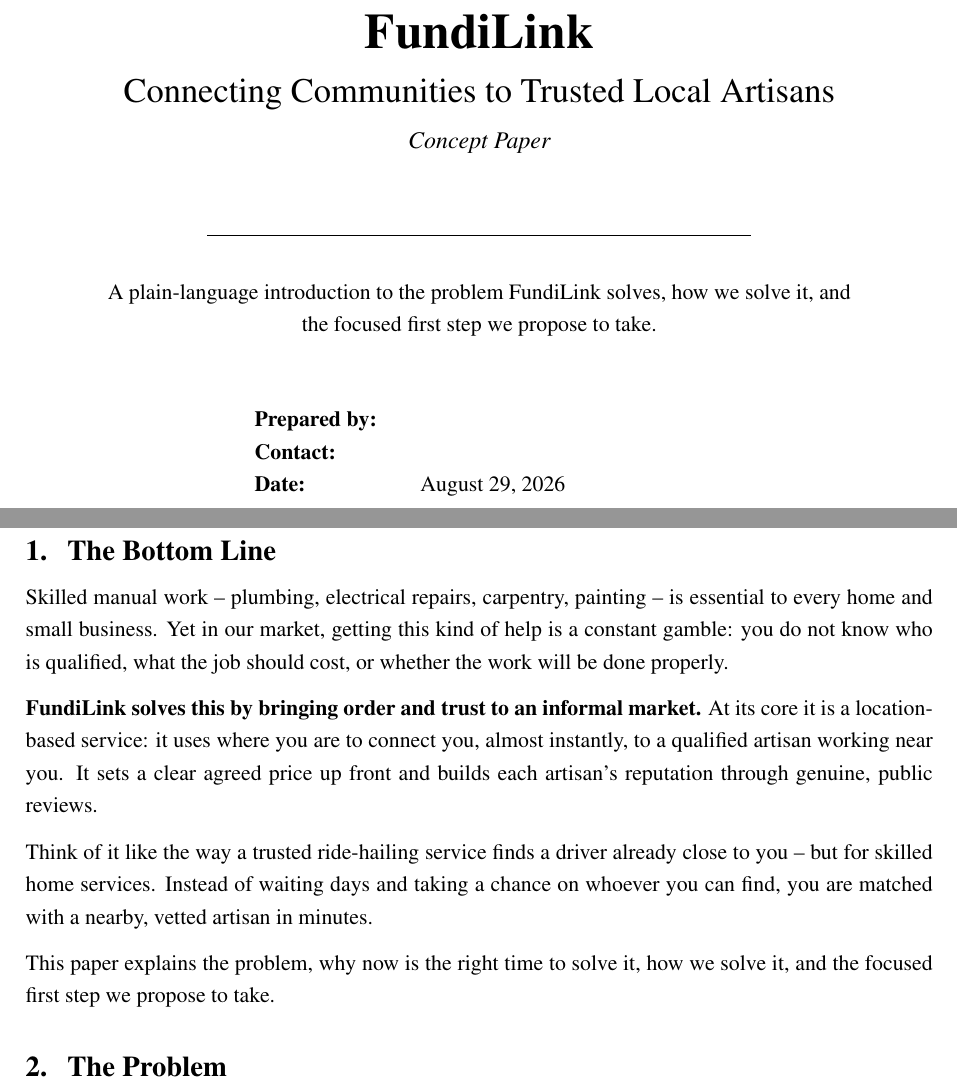
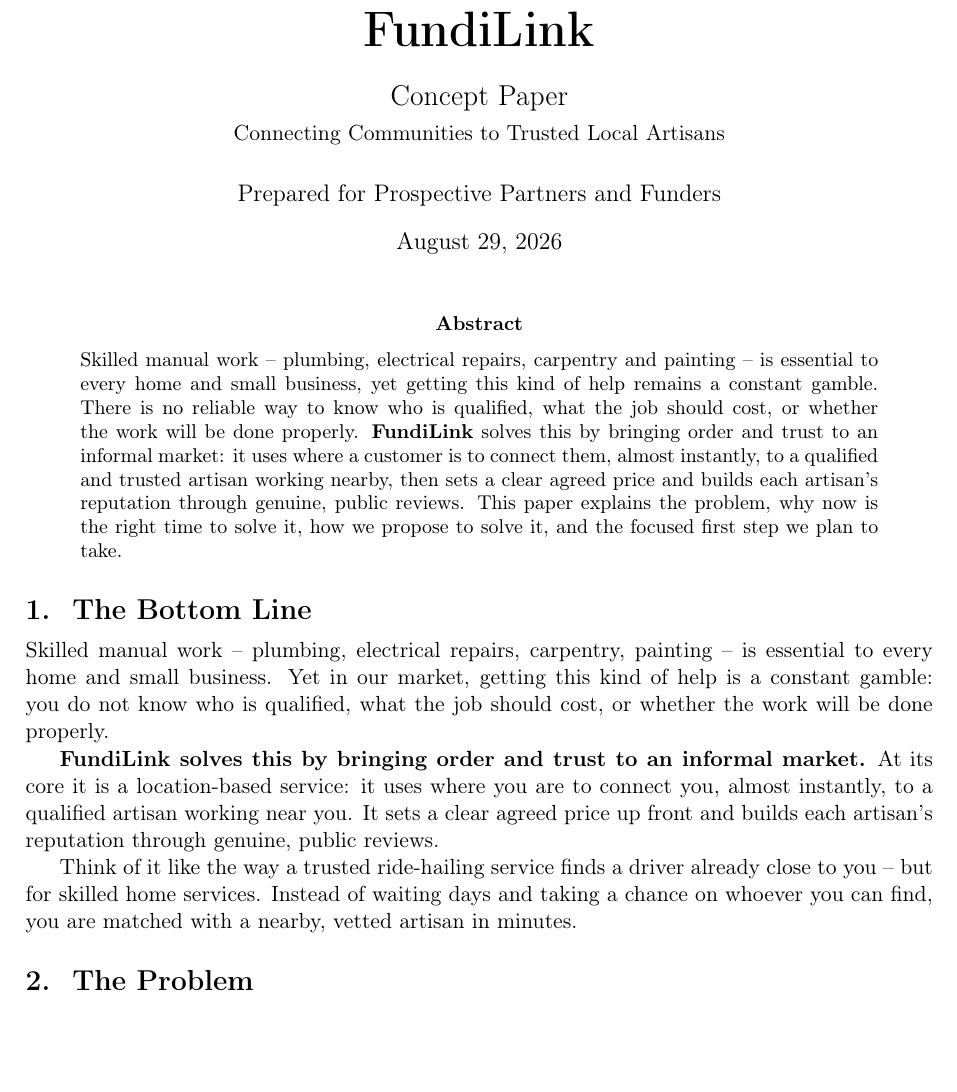
Before and after one commit to Wanderajonah/fundilinkug, a LaTeX paper (fundiLink-concept-paper.tex): two parts of pages 1 and 2 of 5 before the commit and part of page 1 of 4 after it, the two joined at a grey line, cut so that both start at the same text, the shorter picture padded with empty space. Compiled offline with pdfLaTeX.

Commit message:
Format concept paper as formal report with title, author, and abstract
Match the formal report format (centered title, author/date, abstract,
numbered sections) while keeping the plain-language 360-degree content:
problem, why now, how we solve it, focused MVP, and the ask. Payment and
technology content are excluded.

```diff
--- a/fundiLink-concept-paper.tex
+++ b/fundiLink-concept-paper.tex
@@ -41,32 +23,25 @@
+\title{\vspace{-1.5cm}\Huge\textbf{FundiLink}\\[0.5em]
+\Large Concept Paper\\[0.3em]
+\normalsize Connecting Communities to Trusted Local Artisans}
+\author{Prepared for Prospective Partners and Funders}
+\date{\today}
 
 \begin{document}
 
-% ======================= Cover page =======================
-\begin{titlepage}
-\vspace*{4.5cm}
-\begin{center}
-{\Huge\bfseries FundiLink}\\[1.0em]
-{\LARGE Connecting Communities to Trusted Local Artisans}\\[0.6em]
-{\large\itshape Concept Paper}\\[2.5em]
-{\small
-\rule{0.6\textwidth}{0.4pt}
-}\\[2.2em]
-\begin{minipage}{0.85\textwidth}
-\centering
-A plain-language introduction to the problem FundiLink solves, how we
-solve it, and the focused first step we propose to take.
-\end{minipage}\\[3.0em]
-\begin{minipage}{0.9\textwidth}
-\centering
-\begin{tabular}{@{}l@{\hspace{2em}}l@{}}
-\textbf{Prepared by:} & \makebox[5cm]{}\\
-\textbf{Contact:}     & \makebox[5cm]{}\\
-\textbf{Date:}        & \today\\
-\end{tabular}
-\end{minipage}
-\end{center}
-\vfill
-\end{titlepage}
+\maketitle
+
+% ======================= Abstract =======================
+\begin{abstract}
+\noindent
+Skilled manual work -- plumbing, electrical repairs, carpentry and painting -- is essential to
+every home and small business, yet getting this kind of help remains a constant gamble. There
+is no reliable way to know who is qualified, what the job should cost, or whether the work
+will be done properly. \textbf{FundiLink} solves this by bringing order and trust to an
+informal market: it uses where a customer is to connect them, almost instantly, to a qualified
+and trusted artisan working nearby, then sets a clear agreed price and builds each artisan's
+reputation through genuine, public reviews. This paper explains the problem, why now is the
+right time to solve it, how we propose to solve it, and the focused first step we plan to take.
+\end{abstract}
 
 % ======================= 1. The Bottom Line =======================
 \section{The Bottom Line}
@@ -84,9 +59,6 @@ artisan's reputation through genuine, public reviews.
 Think of it like the way a trusted ride-hailing service finds a driver already close to you --
 but for skilled home services. Instead of waiting days and taking a chance on whoever you can
 find, you are matched with a nearby, vetted artisan in minutes.
-
-This paper explains the problem, why now is the right time to solve it, how we solve it, and
-the focused first step we propose to take.
 
 % ======================= 2. The Problem =======================
 \section{The Problem}
```
Also changed, not shown: fundiLink-concept-paper.tex (35 more changed lines).
